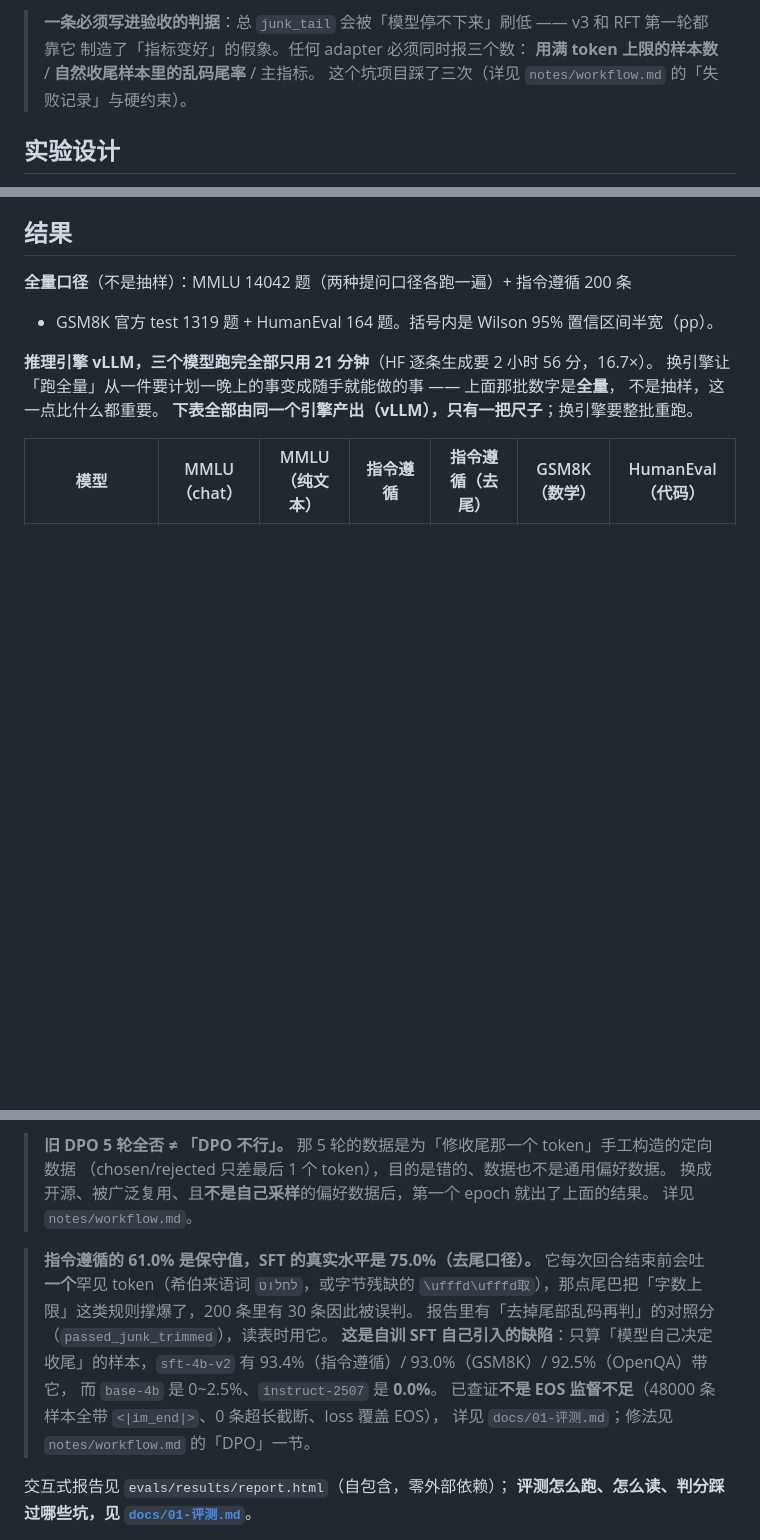
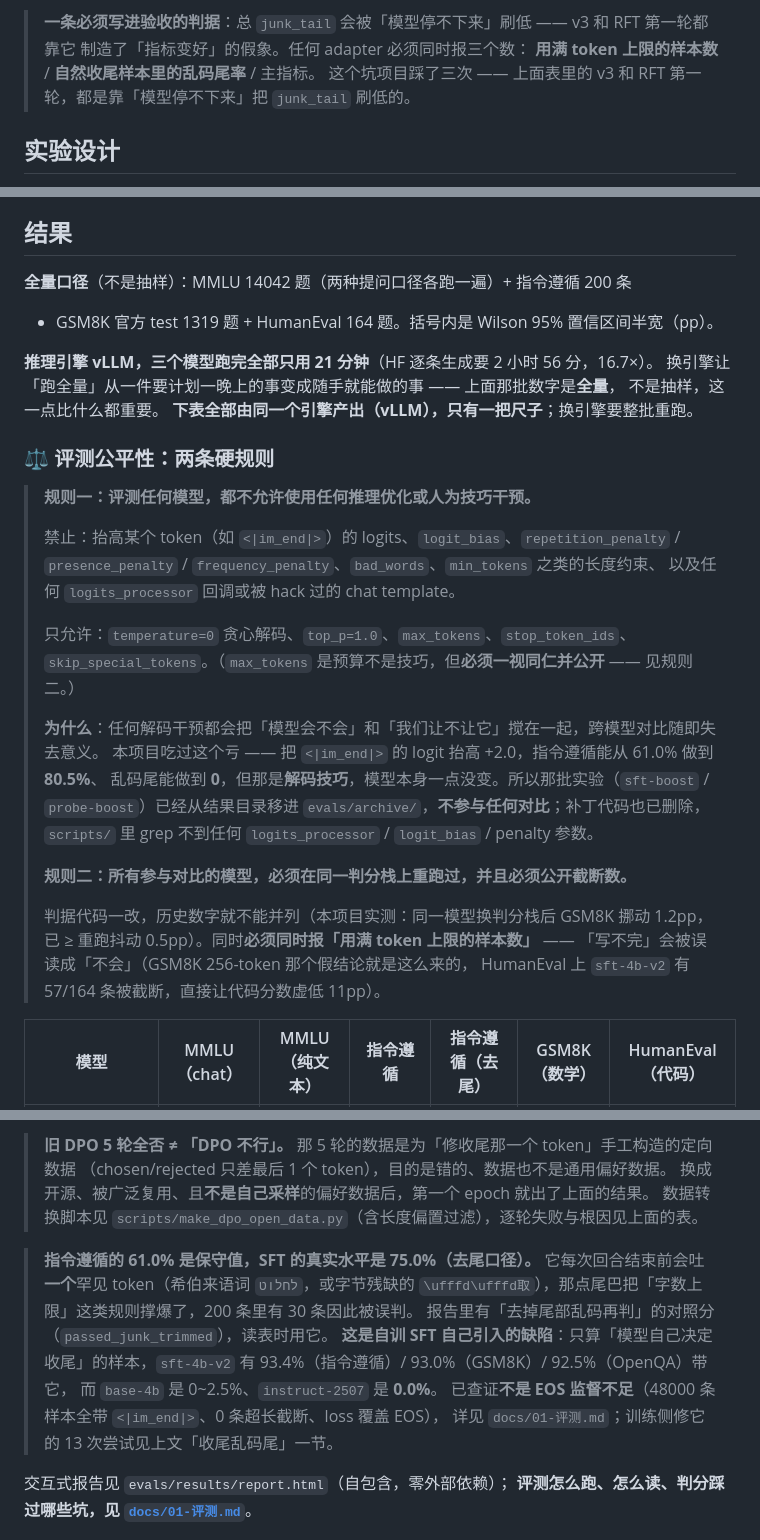
Before and after one commit to david-dev666/tiny-post-train, a Markdown page: README.md, 3 parts joined by grey strips. GitHub-like rendering; blank space fills up the shorter version.

Commit message:
docs: 评测公平性两条硬规则（禁止推理优化/技巧干预；必须同判分栈重跑并公开截断数）+ 去除对未入库 notes/ 的引用

```diff
--- a/README.md
+++ b/README.md
@@ -43,7 +43,7 @@ v2 的输出在回合结束前会多吐一个乱码 token（希伯来语词 `ל
 > **一条必须写进验收的判据**：总 `junk_tail` 会被「模型停不下来」刷低 —— v3 和 RFT 第一轮都靠它
 > 制造了「指标变好」的假象。任何 adapter 必须同时报三个数：
 > **用满 token 上限的样本数** / **自然收尾样本里的乱码尾率** / 主指标。
-> 这个坑项目踩了三次（详见 `notes/workflow.md` 的「失败记录」与硬约束）。
+> 这个坑项目踩了三次 —— 上面表里的 v3 和 RFT 第一轮，都是靠「模型停不下来」把 `junk_tail` 刷低的。
 
 ## 实验设计
 
@@ -154,6 +154,31 @@ python scripts/bench_subset.py     # 生成 evals/mmlu-subset.jsonl（57 学科
 不是抽样，这一点比什么都重要。
 **下表全部由同一个引擎产出（vLLM），只有一把尺子**；换引擎要整批重跑。
 
+### ⚖️ 评测公平性：两条硬规则
+
+> **规则一：评测任何模型，都不允许使用任何推理优化或人为技巧干预。**
+>
+> 禁止：抬高某个 token（如 `<|im_end|>`）的 logits、`logit_bias`、`repetition_penalty` /
+> `presence_penalty` / `frequency_penalty`、`bad_words`、`min_tokens` 之类的长度约束、
+> 以及任何 `logits_processor` 回调或被 hack 过的 chat template。
+>
+> 只允许：`temperature=0` 贪心解码、`top_p=1.0`、`max_tokens`、`stop_token_ids`、
+> `skip_special_tokens`。（`max_tokens` 是预算不是技巧，但**必须一视同仁并公开** ——
+> 见规则二。）
+>
+> **为什么**：任何解码干预都会把「模型会不会」和「我们让不让它」搅在一起，跨模型对比随即失去意义。
+> 本项目吃过这个亏 —— 把 `<|im_end|>` 的 logit 抬高 +2.0，指令遵循能从 61.0% 做到 **80.5%**、
+> 乱码尾能做到 **0**，但那是**解码技巧**，模型本身一点没变。所以那批实验（`sft-boost` /
+> `probe-boost`）已经从结果目录移进 `evals/archive/`，**不参与任何对比**；补丁代码也已删除，
+> `scripts/` 里 grep 不到任何 `logits_processor` / `logit_bias` / penalty 参数。
+>
+> **规则二：所有参与对比的模型，必须在同一判分栈上重跑过，并且必须公开截断数。**
+>
+> 判据代码一改，历史数字就不能并列（本项目实测：同一模型换判分栈后 GSM8K 挪动 1.2pp，
+> 已 ≥ 重跑抖动 0.5pp）。同时**必须同时报「用满 token 上限的样本数」** ——
+> 「写不完」会被误读成「不会」（GSM8K 256-token 那个假结论就是这么来的，
+> HumanEval 上 `sft-4b-v2` 有 57/164 条被截断，直接让代码分数虚低 11pp）。
+
 | 模型 | MMLU（chat） | MMLU（纯文本） | 指令遵循 | 指令遵循（去尾） | GSM8K（数学） | HumanEval（代码） |
 | --- | --- | --- | --- | --- | --- | --- |
 | `base-4b`　Qwen3-4B-Base（基线） | 0.0% ±0.03 | 69.5% ±0.76 | 39.5% ±6.72 | 39.5% | 68.0% ±2.52 | 67.7% ±7.09 |
@@ -216,7 +241,7 @@ python scripts/bench_subset.py     # 生成 evals/mmlu-subset.jsonl（57 学科
 > **旧 DPO 5 轮全否 ≠ 「DPO 不行」。** 那 5 轮的数据是为「修收尾那一个 token」手工构造的定向数据
 > （chosen/rejected 只差最后 1 个 token），目的是错的、数据也不是通用偏好数据。
 > 换成开源、被广泛复用、且**不是自己采样**的偏好数据后，第一个 epoch 就出了上面的结果。
-> 详见 `notes/workflow.md`。
+> 数据转换脚本见 `scripts/make_dpo_open_data.py`（含长度偏置过滤），逐轮失败与根因见上面的表。
 
 > **指令遵循的 61.0% 是保守值，SFT 的真实水平是 75.0%（去尾口径）。**
 > 它每次回合结束前会吐**一个**罕见 token（希伯来语词 `לחלוט`，或字节残缺的
@@ -226,7 +251,7 @@ python scripts/bench_subset.py     # 生成 evals/mmlu-subset.jsonl（57 学科
 > 有 93.4%（指令遵循）/ 93.0%（GSM8K）/ 92.5%（OpenQA）带它，
 > 而 `base-4b` 是 0~2.5%、`instruct-2507` 是 **0.0%**。
 > 已查证**不是 EOS 监督不足**（48000 条样本全带 `<|im_end|>`、0 条超长截断、loss 覆盖 EOS），
-> 详见 `docs/01-评测.md`；修法见 `notes/workflow.md` 的「DPO」一节。
+> 详见 `docs/01-评测.md`；训练侧修它的 13 次尝试见上文「收尾乱码尾」一节。
 
 交互式报告见 `evals/results/report.html`（自包含，零外部依赖）；
 **评测怎么跑、怎么读、判分踩过哪些坑，见 [`docs/01-评测.md`](docs/01-评测.md)**。
```
